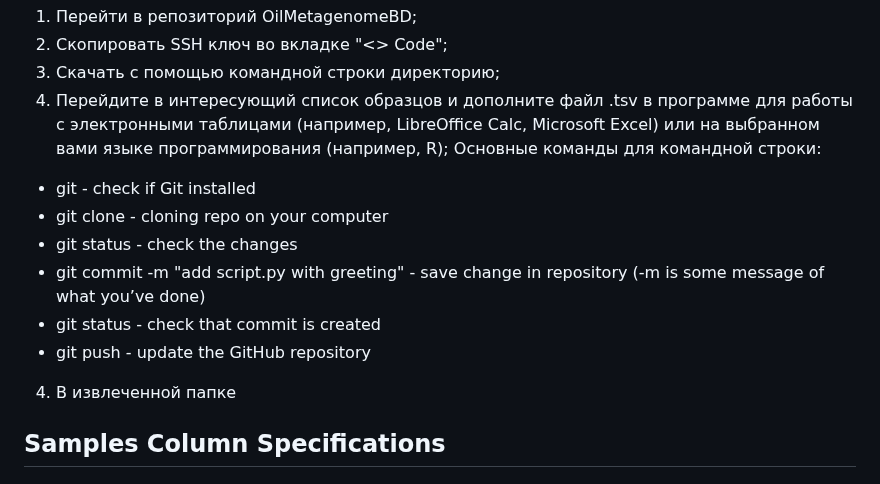
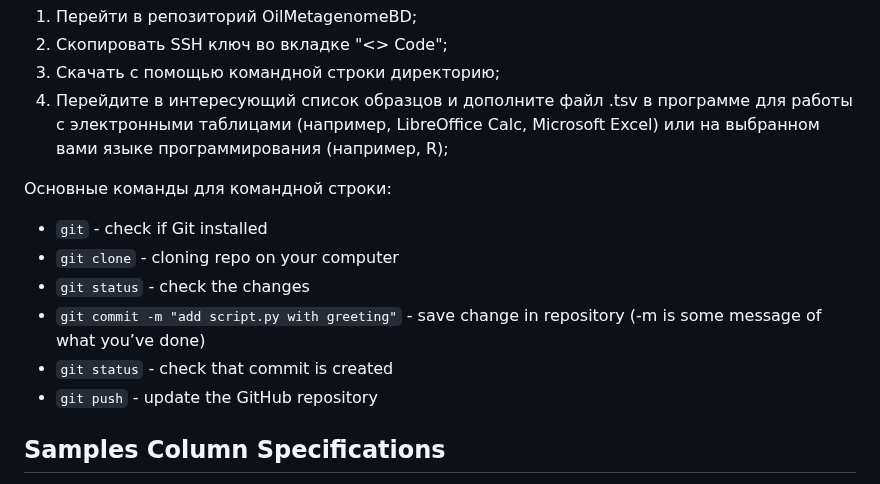
Before and after one commit to vlngf/OilMetagenomesDB, a Markdown page: README.md, the part around the change. Rendered like a GitHub page.

```diff
--- a/README.md
+++ b/README.md
@@ -30,14 +30,15 @@ This list contains information on crude oil metagenome and environmental metagen
 2. Скопировать SSH ключ во вкладке "<> Code";
 3. Скачать с помощью командной строки директорию;
 4. Перейдите в интересующий список образцов и дополните файл .tsv в программе для работы с электронными таблицами (например, LibreOffice Calc, Microsoft Excel) или на выбранном вами языке программирования (например, R);
+
 Основные команды для командной строки:
-* git - check if Git installed
-* git clone <link> - cloning repo on your computer
-* git status - check the changes
-* git commit -m "add script.py with greeting" - save change in repository (-m is some message of what you’ve done)
-* git status - check that commit is created
-* git push - update the GitHub repository
-4. В извлеченной папке
+* `git` - check if Git installed
+* `git clone` <link> - cloning repo on your computer
+* `git status` - check the changes
+* `git commit -m "add script.py with greeting"` - save change in repository (-m is some message of what you’ve done)
+* `git status` - check that commit is created
+* `git push` - update the GitHub repository
+
 ## Samples Column Specifications
 The SAMPLE tables stores information about the sample, its type, date of collection, geographic coordinates, depth of sample extraction, etc.
 
```
